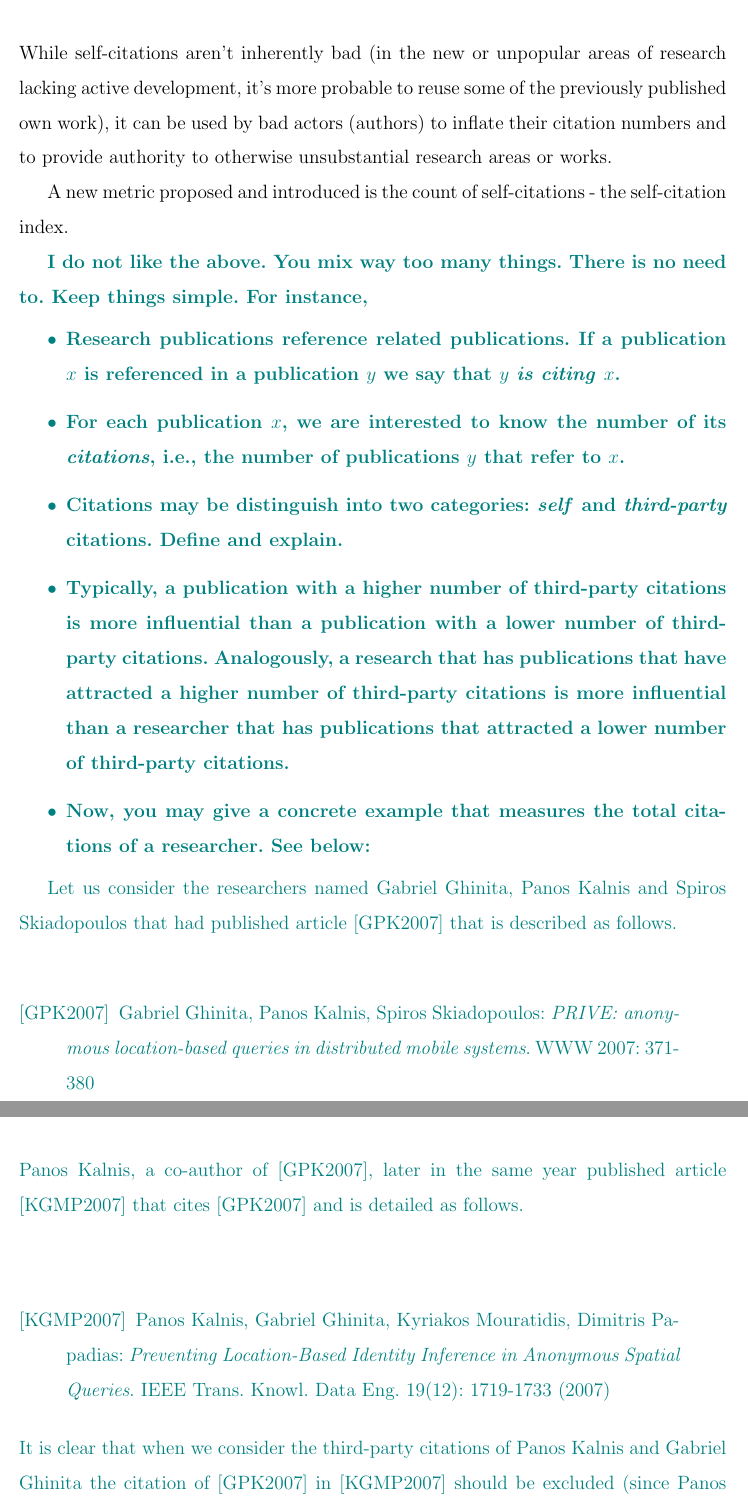
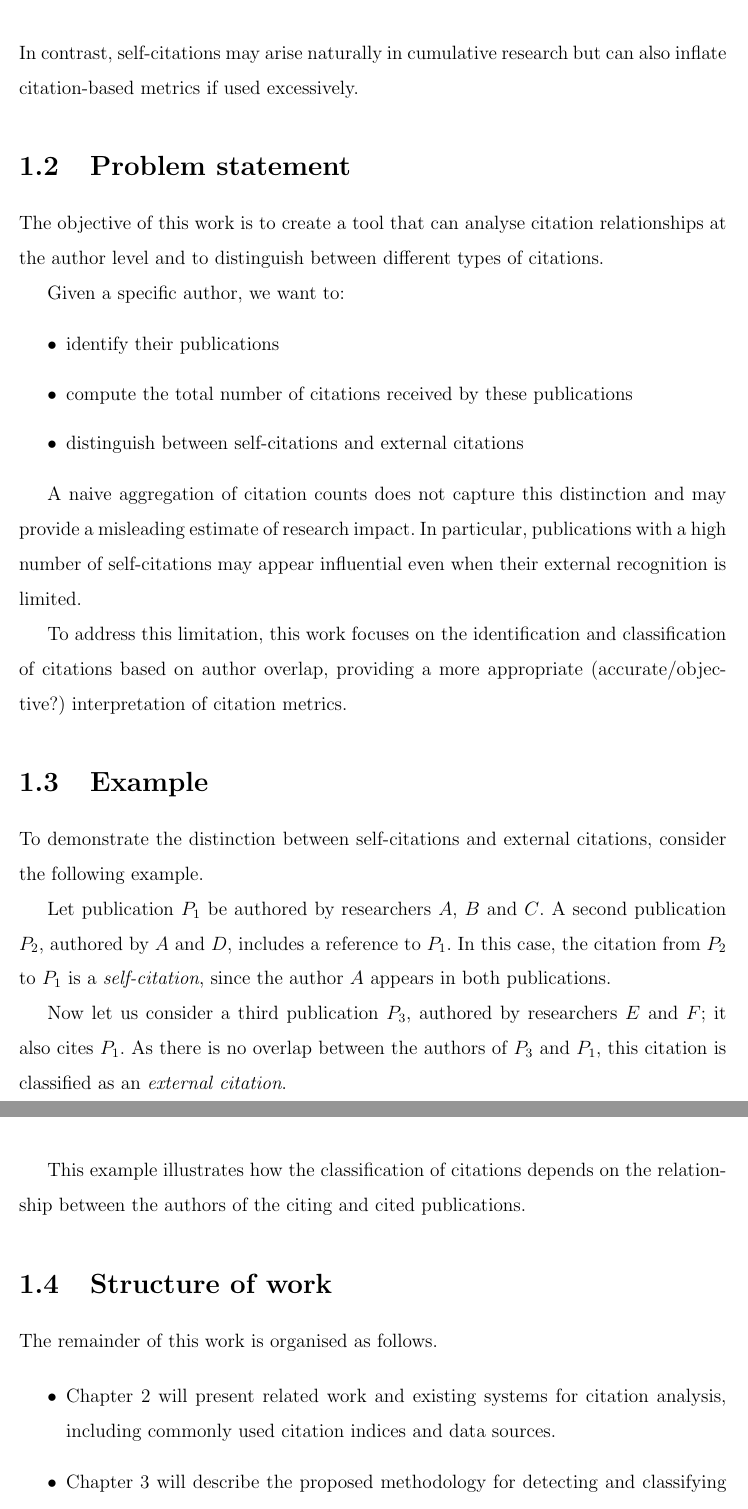
Before and after one commit to esaounkine/uop-thesis, a LaTeX thesis (docs/tex/main.tex, which reads docs/tex/chapters/ch1-introduction.tex): two parts of pages 11 and 12 of 16 before the commit and two parts of pages 9 and 10 of 14 after it, joined at a grey line, cut at the place of the change. Compiled offline with pdfLaTeX.

Commit message:
Restructure chapter 1 - introduction

```diff
--- a/docs/tex/chapters/ch1-introduction.tex
+++ b/docs/tex/chapters/ch1-introduction.tex
@@ -23,42 +22,18 @@ Authors can cite their own previously published work - this is called self-citat
-While self-citations aren't inherently bad (in the new or unpopular areas of research lacking active development, it's more probable to reuse some of the previously published own work), it can be used by bad actors (authors) to inflate their citation numbers and to provide authority to otherwise unsubstantial research areas or works.
+\item
+\emph{Self-citations} - where at least one author of the citing publication is also an author of the cited publication.
 
-A new metric proposed and introduced is the count of self-citations - the self-citation index.
+\item
+\emph{External citations} - where there is no overlap between the authors of the citing and cited publications.
 
-\snote{I do not like the above. You mix way too many things. There is no need to. Keep things simple. For instance,
-\begin{itemize}
-\item
-Research publications reference related publications. If a publication $x$ is referenced in a publication $y$ we say that $y$ \emph{is citing} $x$.
-\item
-For each publication $x$, we are interested to know the number of its \emph{citations}, i.e., the number of publications $y$ that refer to $x$.
-\item
-Citations may be distinguish into two categories: \emph{self} and \emph{third-party} citations. Define and explain.
-\item
-Typically, a publication with a higher number of third-party citations is more influential than a publication with a lower number of  third-party citations. Analogously, a research that has publications that have attracted a higher number of third-party citations is more influential than a researcher that has publications that attracted a lower number of third-party citations.
-\item
-Now, you may give a concrete example that measures the total citations of a researcher. See below:
 \end{itemize}
-}
 
-\color{teal}
-
- Let us consider the researchers named Gabriel Ghinita, Panos Kalnis and Spiros Skiadopoulos that had published article [GPK2007] that is described as follows.
-\begin{quote}
-\item[{[GPK2007]}] Gabriel Ghinita, Panos Kalnis, Spiros Skiadopoulos:
-\emph{PRIVE: anonymous location-based queries in distributed mobile systems}. WWW 2007: 371-380
-\end{quote}
-Panos Kalnis, a co-author of [GPK2007], later in the same year published article [KGMP2007] that cites [GPK2007] and is detailed as follows.
-\begin{quote}
-\item[{[KGMP2007]}] Panos Kalnis, Gabriel Ghinita, Kyriakos Mouratidis, Dimitris Papadias:
-\emph{Preventing Location-Based Identity Inference in Anonymous Spatial Queries}. IEEE Trans. Knowl. Data Eng. 19(12): 1719-1733 (2007)
-\end{quote}
-It is clear that when we consider the third-party citations of Panos Kalnis and Gabriel Ghinita the citation of [GPK2007] in [KGMP2007] should be excluded (since Panos Kalnis and Gabriel Ghinita co-authored both articles).
-
-For the case of Spiros Skiadopoulos the choice is not so clear. \snote{Carry on!}
+This distinction is important because external citations are typically considered a stronger indicator of influence, as they reflect recognition from independent researchers.
+In contrast, self-citations may arise naturally in cumulative research but can also inflate citation-based metrics if used excessively.
 
 
-\color{gray}
+\section{Problem statement} \label{sec:problem-statement}
 
-\snote{All gray text below is something that you should read carefully and respect (or better obey)!}
+The objective of this work is to create a tool that can analyse citation relationships at the author level and to distinguish between different types of citations.
 
-Η σημερινή εποχή χαρακτηρίζεται από ένα κόσμο ψηφιακό, όπου ένας τεράστιος αριθμός πληροφοριών, ...
+Given a specific author, we want to:
 
@@ -66,18 +40,28 @@ For the case of Spiros Skiadopoulos the choice is not so clear. \snote{Carry on!
 \begin{itemize}
+
 \item
-Η δυνατότητα άμεσης αλληλεπίδρασης με το χρήστη.
+identify their publications
+
 \item
-...
+compute the total number of citations received by these publications
+
+\item
+distinguish between self-citations and external citations
+
 \end{itemize}
 
-Στις επόμενες σελίδες, παρουσιάζεται η ...
+A naive aggregation of citation counts does not capture this distinction and may provide a misleading estimate of research impact.
+In particular, publications with a high number of self-citations may appear influential even when their external recognition is limited.
 
-\section{Γενικά}
-Το παρόν κεφάλαιο αποτελεί μια συνοπτική αναφορά ...
+To address this limitation, this work focuses on the identification and classification of citations based on author overlap, providing a more appropriate (accurate/objective?) interpretation of citation metrics.
 
-\section{Σκοπός}
-Σκοπός αυτής της πτυχιακής είναι ...
+\section{Example} \label{sec:intro-example}
 
+To demonstrate the distinction between self-citations and external citations, consider the following example.
 
-\section{Δομή της εργασίας}
+Let publication $P_1$ be authored by researchers $A$, $B$ and $C$.
+A second publication $P_2$, authored by $A$ and $D$, includes a reference to $P_1$.
+In this case, the citation from $P_2$ to $P_1$ is a \emph{self-citation}, since the author $A$ appears in both publications.
 
+Now let us consider a third publication $P_3$, authored by researchers $E$ and $F$; it also cites $P_1$.
+As there is no overlap between the authors of $P_3$ and $P_1$, this citation is classified as an \emph{external citation}.
@@ -87,7 +68,14 @@ For the case of Spiros Skiadopoulos the choice is not so clear. \snote{Carry on!
 
-\item[Στο δεύτερο κεφάλαιο,] παρουσιάζονται  ...
+This example illustrates how the classification of citations depends on the relationship between the authors of the citing and cited publications.
 
-\item[Στο τρίτο κεφάλαιο,] ...
+\section{Structure of work} \label{sec:structure-of-work}
 
-\item[Στο ΧΧΧ και τελευταίο κεφάλαιο,] αναφέρονται μερικά συμπεράσματα σχετικά με την εργασία στο σύνολό της και ιδέες σχετικά με τις μελλοντικές επεκτάσεις της.
-\end{description}
+The remainder of this work is organised as follows.
+
+\begin{itemize}
+
+\item
+Chapter 2 will present related work and existing systems for citation analysis, including commonly used citation indices and data sources.
+
+\item
+Chapter 3 will describe the proposed methodology for detecting and classifying citations, including the underlying data model and processing approach.
--- a/docs/tex/main.tex
+++ b/docs/tex/main.tex
@@ -11,7 +11,8 @@
 \def\mydate{June 2026}
 
 \def\myenabstract{
-Self-citations in scientific papers is a thing and they can be detected. We hear `can`, we think `should`.
+Self-citations in scientific papers is a thing and they \emph{can} be detected.
+And when we hear \emph{can}, we immediately think \emph{should}.
 }
 
 \def\supervisor{Σπύρος Σκιαδόπουλος, Καθηγητής Πανεπιστήμιου Πελοποννήσου}
```
Also changed, not shown: docs/tex/include/matterfront.tex (+10 -11 lines), docs/tex/chapters/ch1-introduction.tex (35 more changed lines).
